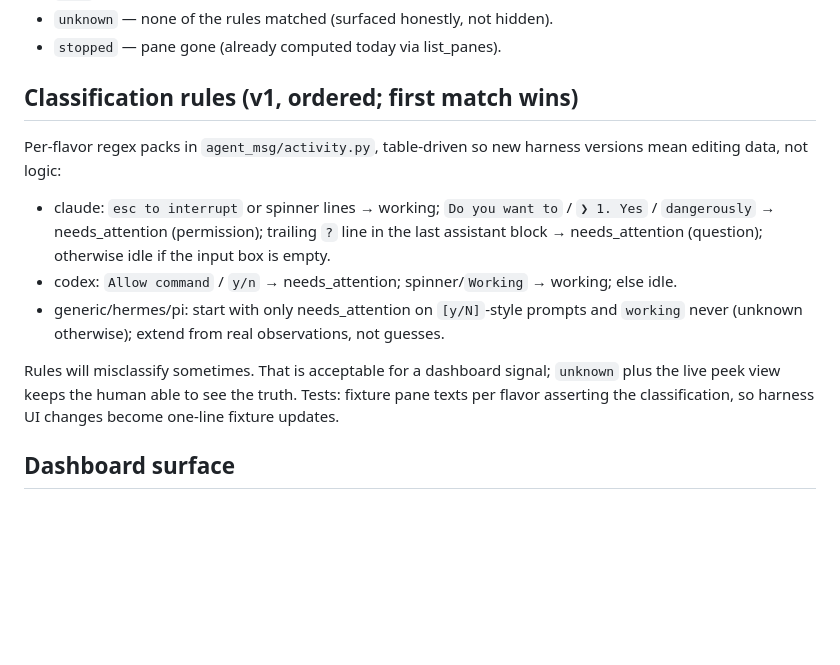
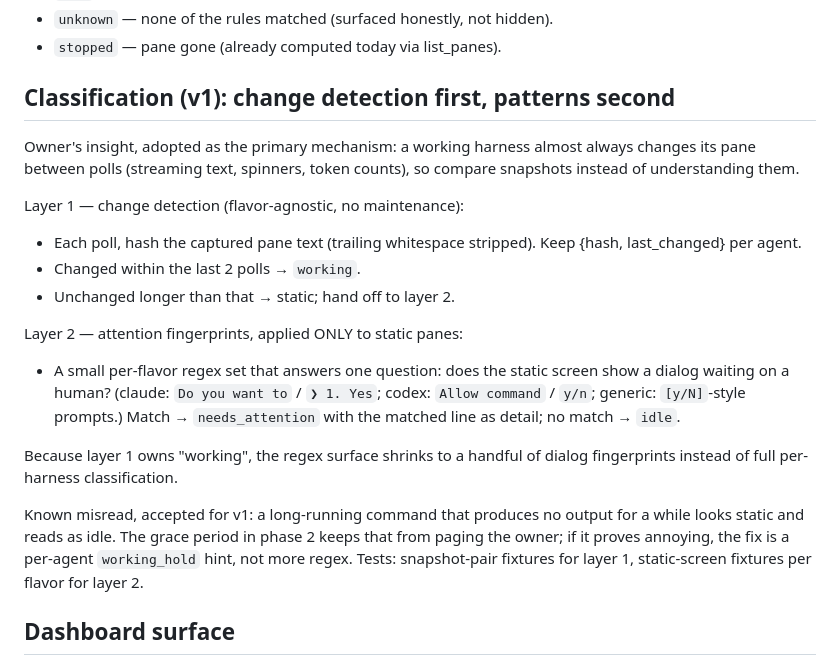
Before and after one commit to karansag/agent-coordinator, a Markdown page: docs/agent-monitoring-plan.md, the part around the change. Rendered like a GitHub page; blank space fills up the shorter version.

Commit message:
Make change detection the primary activity classifier

```diff
--- a/docs/agent-monitoring-plan.md
+++ b/docs/agent-monitoring-plan.md
@@ -34,25 +34,34 @@ panes every 5s is negligible locally.
 - `unknown` — none of the rules matched (surfaced honestly, not hidden).
 - `stopped` — pane gone (already computed today via list_panes).
 
-## Classification rules (v1, ordered; first match wins)
+## Classification (v1): change detection first, patterns second
 
-Per-flavor regex packs in `agent_msg/activity.py`, table-driven so new
-harness versions mean editing data, not logic:
+Owner's insight, adopted as the primary mechanism: a working harness
+almost always changes its pane between polls (streaming text, spinners,
+token counts), so compare snapshots instead of understanding them.
 
-- claude: `esc to interrupt` or spinner lines → working;
-  `Do you want to` / `❯ 1. Yes` / `dangerously` → needs_attention
-  (permission); trailing `?` line in the last assistant block →
-  needs_attention (question); otherwise idle if the input box is empty.
-- codex: `Allow command` / `y/n` → needs_attention; spinner/`Working`
-  → working; else idle.
-- generic/hermes/pi: start with only needs_attention on `[y/N]`-style
-  prompts and `working` never (unknown otherwise); extend from real
-  observations, not guesses.
+Layer 1 — change detection (flavor-agnostic, no maintenance):
+- Each poll, hash the captured pane text (trailing whitespace
+  stripped). Keep {hash, last_changed} per agent.
+- Changed within the last 2 polls → `working`.
+- Unchanged longer than that → static; hand off to layer 2.
 
-Rules will misclassify sometimes. That is acceptable for a dashboard
-signal; `unknown` plus the live peek view keeps the human able to see
-the truth. Tests: fixture pane texts per flavor asserting the
-classification, so harness UI changes become one-line fixture updates.
+Layer 2 — attention fingerprints, applied ONLY to static panes:
+- A small per-flavor regex set that answers one question: does the
+  static screen show a dialog waiting on a human? (claude:
+  `Do you want to` / `❯ 1. Yes`; codex: `Allow command` / `y/n`;
+  generic: `[y/N]`-style prompts.) Match → `needs_attention` with the
+  matched line as detail; no match → `idle`.
+
+Because layer 1 owns "working", the regex surface shrinks to a handful
+of dialog fingerprints instead of full per-harness classification.
+
+Known misread, accepted for v1: a long-running command that produces
+no output for a while looks static and reads as idle. The grace period
+in phase 2 keeps that from paging the owner; if it proves annoying,
+the fix is a per-agent `working_hold` hint, not more regex. Tests:
+snapshot-pair fixtures for layer 1, static-screen fixtures per flavor
+for layer 2.
 
 ## Dashboard surface
 
```
